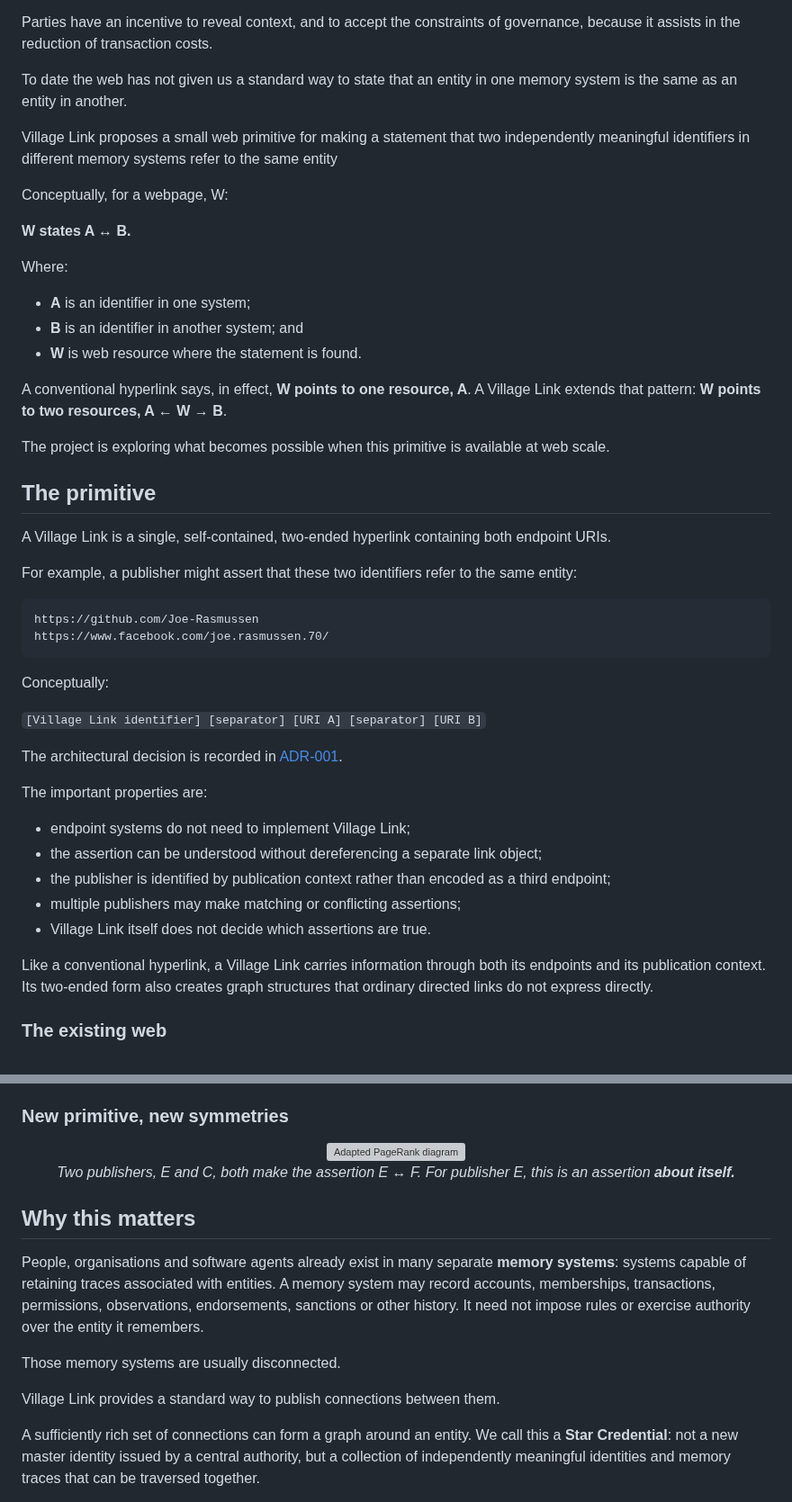
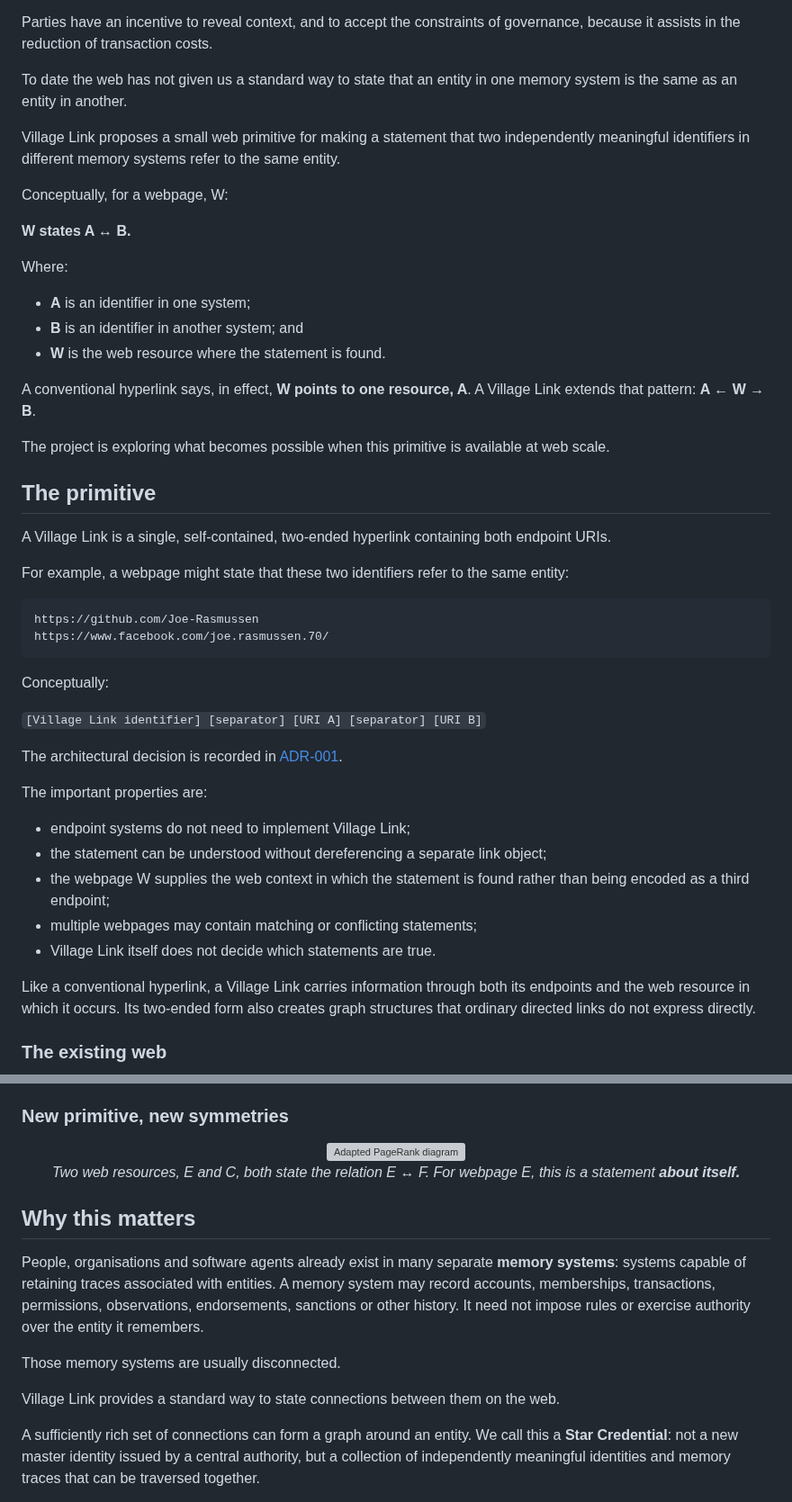
Before and after one commit to Inky-Tech-Pty-Ltd/VillageLink, a Markdown page: README.md, 2 parts joined by grey strips. Shown at 90% size. GitHub-like rendering; grey boxes are pictures that could not be loaded.

Commit message:
Align README terminology with webpage model

````diff
--- a/README.md
+++ b/README.md
@@ -11,7 +11,7 @@ Parties have an incentive to reveal context, and to accept the constraints of go
 
 To date the web has not given us a standard way to state that an entity in one memory system is the same as an entity in another.
 
-Village Link proposes a small web primitive for making a statement that two independently meaningful identifiers in different memory systems refer to the same entity
+Village Link proposes a small web primitive for making a statement that two independently meaningful identifiers in different memory systems refer to the same entity.
 
 Conceptually, for a webpage, W:
 
@@ -21,9 +21,9 @@ Where:
 
 - **A** is an identifier in one system;
 - **B** is an identifier in another system; and
-- **W** is web resource where the statement is found.
+- **W** is the web resource where the statement is found.
 
-A conventional hyperlink says, in effect, **W points to one resource, A**. A Village Link extends that pattern: **W points to two resources, A ← W → B**.
+A conventional hyperlink says, in effect, **W points to one resource, A**. A Village Link extends that pattern: **A ← W → B**.
 
 The project is exploring what becomes possible when this primitive is available at web scale.
 
@@ -31,12 +31,13 @@ The project is exploring what becomes possible when this primitive is available
 
 A Village Link is a single, self-contained, two-ended hyperlink containing both endpoint URIs.
 
-For example, a publisher might assert that these two identifiers refer to the same entity:
+For example, a webpage might state that these two identifiers refer to the same entity:
 
 ```text
 https://github.com/Joe-Rasmussen
 https://www.facebook.com/joe.rasmussen.70/
 ```
+
 Conceptually:
 
 `[Village Link identifier] [separator] [URI A] [separator] [URI B]`
@@ -46,12 +47,12 @@ The architectural decision is recorded in [ADR-001](docs/adr/001-two-ended-uri.m
 The important properties are:
 
 - endpoint systems do not need to implement Village Link;
-- the assertion can be understood without dereferencing a separate link object;
-- the publisher is identified by publication context rather than encoded as a third endpoint;
-- multiple publishers may make matching or conflicting assertions;
-- Village Link itself does not decide which assertions are true.
+- the statement can be understood without dereferencing a separate link object;
+- the webpage W supplies the web context in which the statement is found rather than being encoded as a third endpoint;
+- multiple webpages may contain matching or conflicting statements;
+- Village Link itself does not decide which statements are true.
 
-Like a conventional hyperlink, a Village Link carries information through both its endpoints and its publication context. Its two-ended form also creates graph structures that ordinary directed links do not express directly.
+Like a conventional hyperlink, a Village Link carries information through both its endpoints and the web resource in which it occurs. Its two-ended form also creates graph structures that ordinary directed links do not express directly.
 
 ### The existing web
 
@@ -66,7 +67,7 @@ Like a conventional hyperlink, a Village Link carries information through both i
 <p align="center">
   <img src="docs/diagrams/rendered/PageRank%20Diagram%20adapted.png" alt="Adapted PageRank diagram" width="300" />
   <br>
-  <em>Two publishers, E and C, both make the assertion E ↔ F. For publisher E, this is an assertion <strong>about itself.</strong></em>
+  <em>Two web resources, E and C, both state the relation E ↔ F. For webpage E, this is a statement <strong>about itself.</strong></em>
 </p>
 
 ## Why this matters
@@ -75,7 +76,7 @@ People, organisations and software agents already exist in many separate **memor
 
 Those memory systems are usually disconnected.
 
-Village Link provides a standard way to publish connections between them.
+Village Link provides a standard way to state connections between them on the web.
 
 A sufficiently rich set of connections can form a graph around an entity. We call this a **Star Credential**: not a new master identity issued by a central authority, but a collection of independently meaningful identities and memory traces that can be traversed together.
 
````
Also changed, not shown: other parts of README.md (+8 -8 lines).
